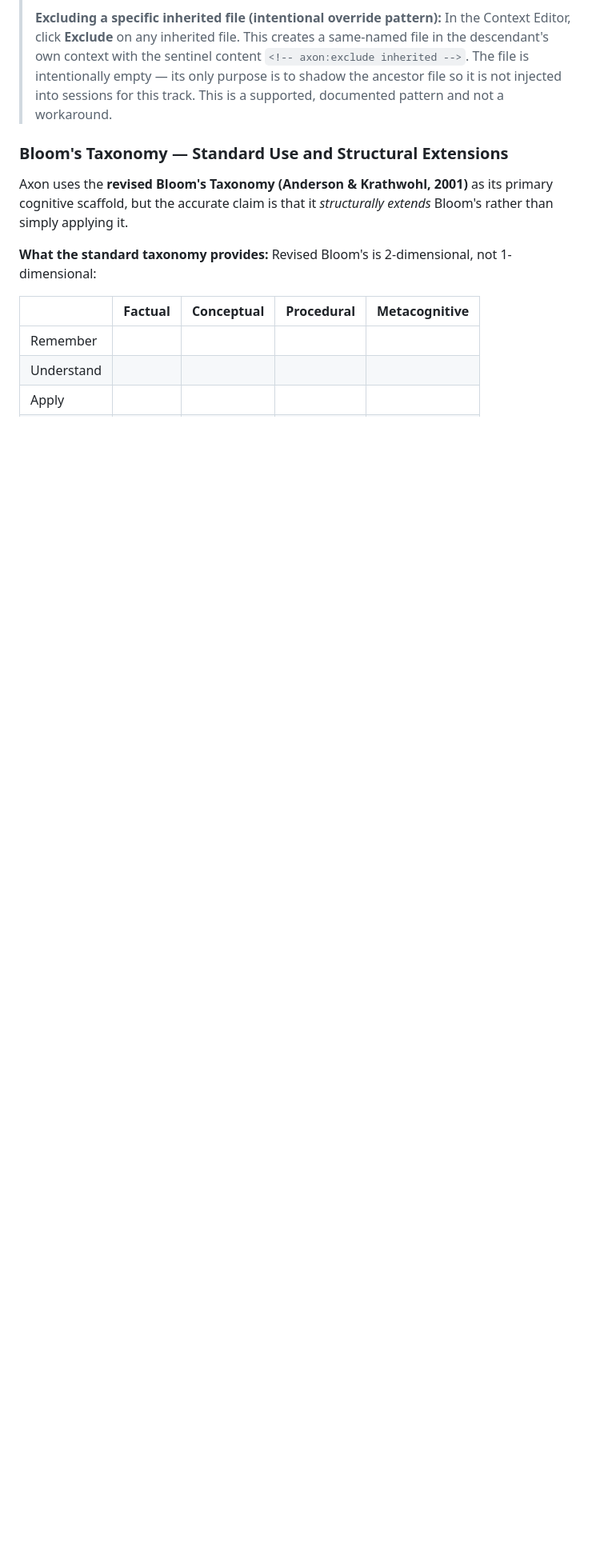
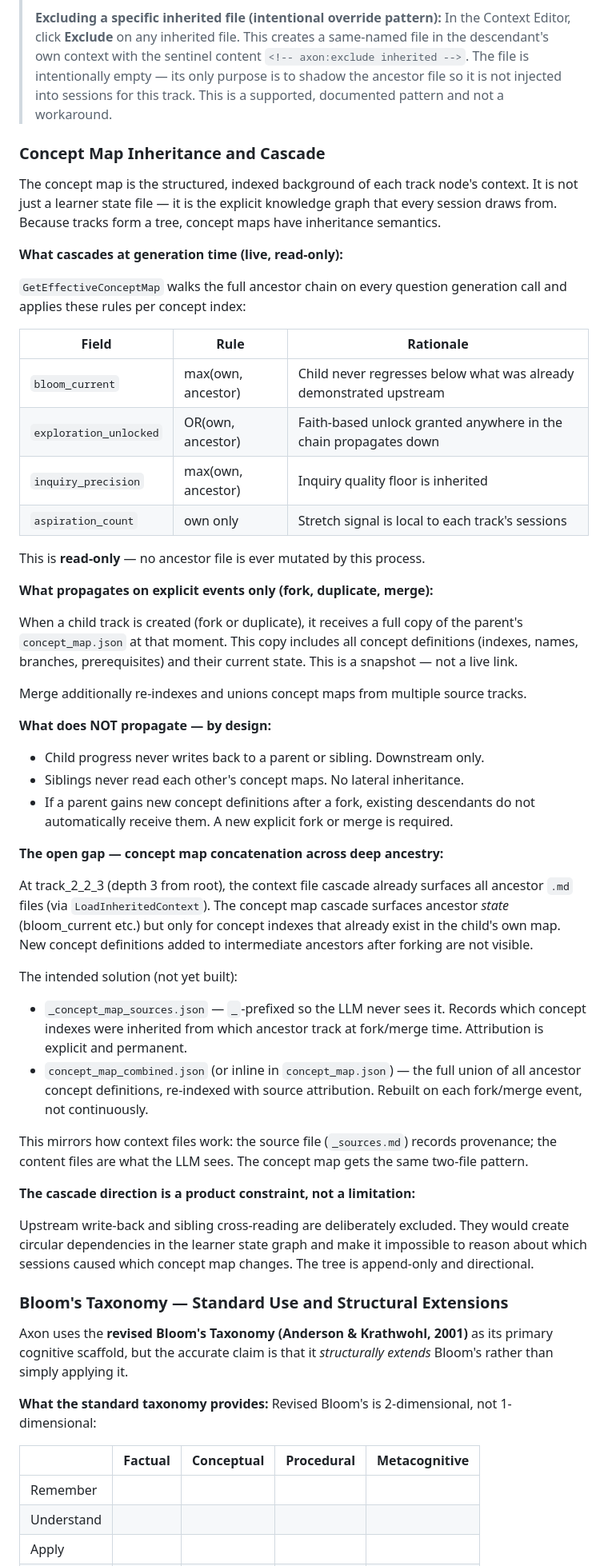
Before and after one commit to TyroTan/axon, a Markdown page: DESIGN.md, the part around one of its changes. Shown at 80% size. Rendered like a GitHub page; blank space fills up the shorter version.

Commit message:
docs: concept map inheritance model + guardrails against foreign patterns
DESIGN.md:
- Two new architectural invariants: "downstream-only" and "explicit trigger only"
- New §2 section "Concept Map Inheritance and Cascade": live state cascade rules
  (bloom_current max, exploration_unlocked OR, inquiry_precision max, aspiration_count
  own-only), explicit fork/merge propagation model, what does NOT propagate by design,
  and the open gap (concept_map_combined.json + _concept_map_sources.json) for deep
  ancestry concatenation with attribution — mirrors the _sources.md / content file
  two-file pattern already used for context docs.

CLAUDE.md:
- Guardrail: concept map inheritance is downstream-only; upstream write-back, sibling
  cross-reading, and automatic sync are product constraints, not gaps.
- Guardrail: do not introduce patterns requiring bidirectional state or lateral coupling
  without explicit user direction.

Co-Authored-By: Claude Sonnet 4.6 <noreply@anthropic.com>

```diff
--- a/DESIGN.md
+++ b/DESIGN.md
@@ -107,6 +109,50 @@ Plain `.md` files in `track_N/context/`. They are:
 > The file is intentionally empty — its only purpose is to shadow the ancestor file so
 > it is not injected into sessions for this track. This is a supported, documented
 > pattern and not a workaround.
+
+### Concept Map Inheritance and Cascade
+
+The concept map is the structured, indexed background of each track node's context. It is not just a learner state file — it is the explicit knowledge graph that every session draws from. Because tracks form a tree, concept maps have inheritance semantics.
+
+**What cascades at generation time (live, read-only):**
+
+`GetEffectiveConceptMap` walks the full ancestor chain on every question generation call and applies these rules per concept index:
+
+| Field | Rule | Rationale |
+|---|---|---|
+| `bloom_current` | max(own, ancestor) | Child never regresses below what was already demonstrated upstream |
+| `exploration_unlocked` | OR(own, ancestor) | Faith-based unlock granted anywhere in the chain propagates down |
+| `inquiry_precision` | max(own, ancestor) | Inquiry quality floor is inherited |
+| `aspiration_count` | own only | Stretch signal is local to each track's sessions |
+
+This is **read-only** — no ancestor file is ever mutated by this process.
+
+**What propagates on explicit events only (fork, duplicate, merge):**
+
+When a child track is created (fork or duplicate), it receives a full copy of the parent's `concept_map.json` at that moment. This copy includes all concept definitions (indexes, names, branches, prerequisites) and their current state. This is a snapshot — not a live link.
+
+Merge additionally re-indexes and unions concept maps from multiple source tracks.
+
+**What does NOT propagate — by design:**
+
+- Child progress never writes back to a parent or sibling. Downstream only.
+- Siblings never read each other's concept maps. No lateral inheritance.
+- If a parent gains new concept definitions after a fork, existing descendants do not automatically receive them. A new explicit fork or merge is required.
+
+**The open gap — concept map concatenation across deep ancestry:**
+
+At track_2_2_3 (depth 3 from root), the context file cascade already surfaces all ancestor `.md` files (via `LoadInheritedContext`). The concept map cascade surfaces ancestor *state* (bloom_current etc.) but only for concept indexes that already exist in the child's own map. New concept definitions added to intermediate ancestors after forking are not visible.
+
+The intended solution (not yet built):
+
+- `_concept_map_sources.json` — `_`-prefixed so the LLM never sees it. Records which concept indexes were inherited from which ancestor track at fork/merge time. Attribution is explicit and permanent.
+- `concept_map_combined.json` (or inline in `concept_map.json`) — the full union of all ancestor concept definitions, re-indexed with source attribution. Rebuilt on each fork/merge event, not continuously.
+
+This mirrors how context files work: the source file (`_sources.md`) records provenance; the content files are what the LLM sees. The concept map gets the same two-file pattern.
+
+**The cascade direction is a product constraint, not a limitation:**
+
+Upstream write-back and sibling cross-reading are deliberately excluded. They would create circular dependencies in the learner state graph and make it impossible to reason about which sessions caused which concept map changes. The tree is append-only and directional.
 
 ### Bloom's Taxonomy — Standard Use and Structural Extensions
 
```
Also changed, not shown: other parts of DESIGN.md (+2 -0 lines), CLAUDE.md (+2 -0 lines).
